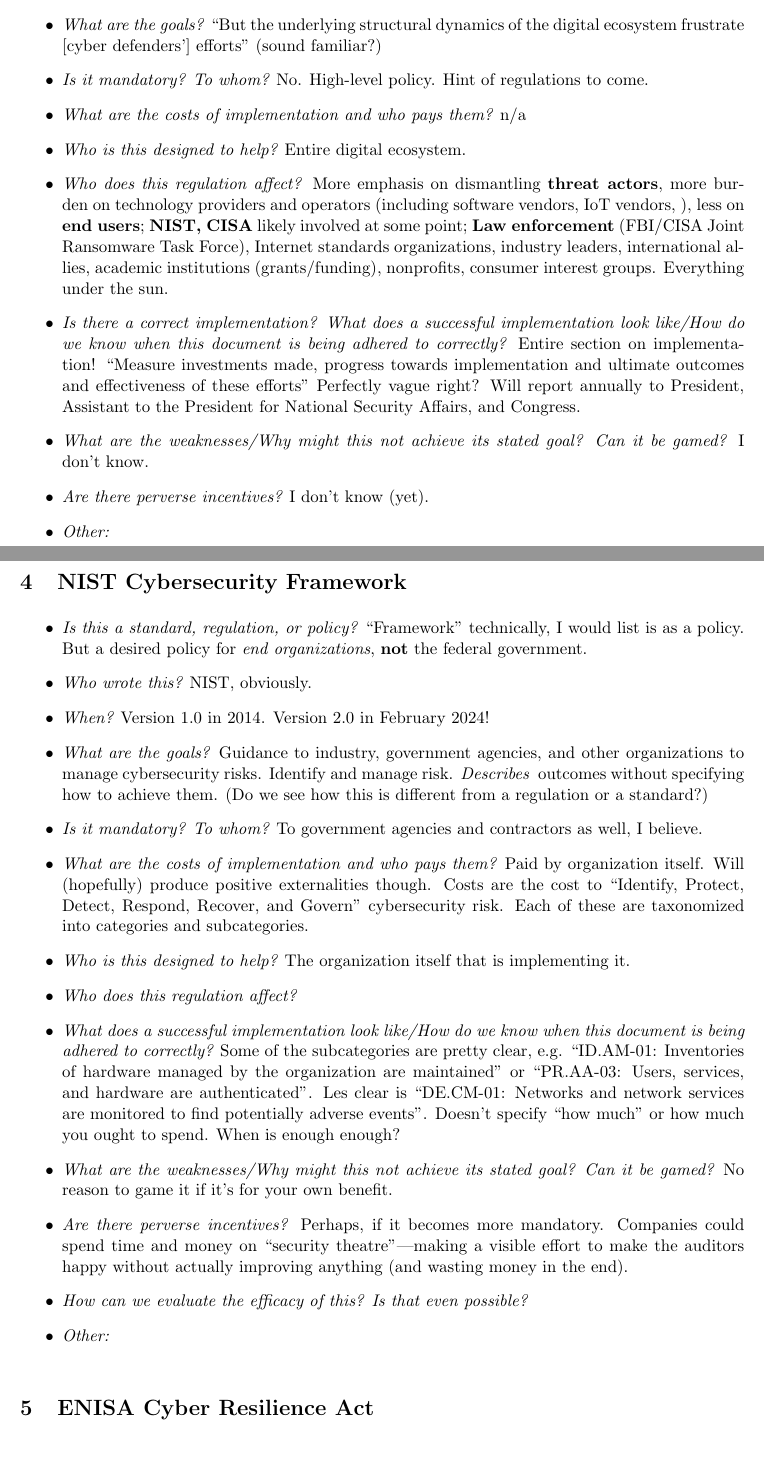
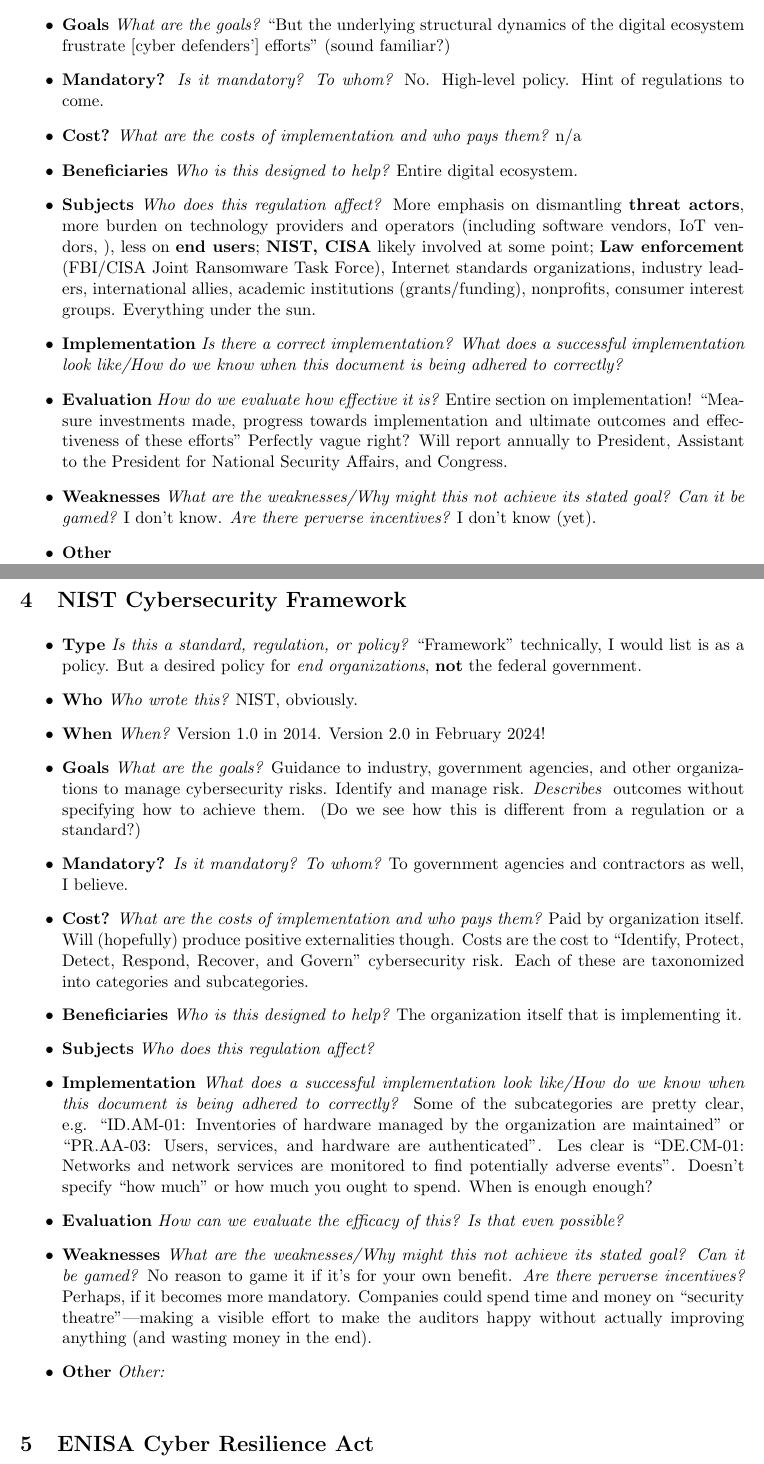
Before and after one commit to AdamHastings/econ-sec, a LaTeX document (lecture12/lecture.tex): two parts of pages 4 and 5 of 6, joined at a grey line, cut so that both start at the same text. Compiled offline with pdfLaTeX.

Commit message:
refactor

```diff
--- a/lecture12/lecture.tex
+++ b/lecture12/lecture.tex
@@ -126,36 +126,35 @@
 \section{National Cybersecurity Strategy}
 
 \begin{itemize}
-    \item {\it Is this a standard, regulation, or policy?} Policy.
-    \item {\it Who wrote this?} ONCD
-    \item {\it When?} 2023
-    \item {\it What are the goals?} ``But the underlying structural dynamics of the digital ecosystem frustrate [cyber defenders'] efforts'' (sound familiar?)
-    \item {\it Is it mandatory? To whom?} No. High-level policy. Hint of regulations to come.
-    \item {\it What are the costs of implementation and who pays them?} n/a
-    \item {\it Who is this designed to help?} Entire digital ecosystem.
-    \item {\it Who does this regulation affect?} More emphasis on dismantling {\bf threat actors}, more burden on {technology providers and operators} (including software vendors, IoT vendors, ), less on {\bf end users}; {\bf NIST, CISA} likely involved at some point; {\bf Law enforcement} (FBI/CISA Joint Ransomware Task Force), Internet standards organizations, industry leaders, international allies, academic institutions (grants/funding), nonprofits, consumer interest groups. Everything under the sun.
-    \item {\it Is there a correct implementation? What does a successful implementation look like/How do we know when this document is being adhered to correctly?} Entire section on implementation! ``Measure investments made, progress towards implementation and ultimate outcomes and effectiveness of these efforts'' Perfectly vague right? Will report annually to President, Assistant to the President for National Security Affairs, and Congress.
-    \item {\it What are the weaknesses/Why might this not achieve its stated goal? Can it be gamed?} I don't know.
-    \item {\it Are there perverse incentives?} I don't know (yet).
-    \item {\it Other:}
+    \item {\bf Type} {\it Is this a standard, regulation, or policy?} Policy.
+    \item {\bf Who} {\it Who wrote this?} ONCD
+    \item {\bf When} {\it When?} 2023
+    \item {\bf Goals} {\it What are the goals?} ``But the underlying structural dynamics of the digital ecosystem frustrate [cyber defenders'] efforts'' (sound familiar?)
+    \item {\bf Mandatory?} {\it Is it mandatory? To whom?} No. High-level policy. Hint of regulations to come.
+    \item {\bf Cost?} {\it What are the costs of implementation and who pays them?} n/a
+    \item {\bf Beneficiaries} {\it Who is this designed to help?} Entire digital ecosystem.
+    \item {\bf Subjects} {\it Who does this regulation affect?} More emphasis on dismantling {\bf threat actors}, more burden on {technology providers and operators} (including software vendors, IoT vendors, ), less on {\bf end users}; {\bf NIST, CISA} likely involved at some point; {\bf Law enforcement} (FBI/CISA Joint Ransomware Task Force), Internet standards organizations, industry leaders, international allies, academic institutions (grants/funding), nonprofits, consumer interest groups. Everything under the sun.
+    \item {\bf Implementation} {\it Is there a correct implementation? What does a successful implementation look like/How do we know when this document is being adhered to correctly?}
+    \item {\bf Evaluation} {\it How do we evaluate how effective it is?} Entire section on implementation! ``Measure investments made, progress towards implementation and ultimate outcomes and effectiveness of these efforts'' Perfectly vague right? Will report annually to President, Assistant to the President for National Security Affairs, and Congress.
+    \item {\bf Weaknesses} {\it What are the weaknesses/Why might this not achieve its stated goal? Can it be gamed?} I don't know. {\it Are there perverse incentives?} I don't know (yet).
+    \item {\bf Other}
 \end{itemize}
 
 \section{NIST Cybersecurity Framework}
 
 \begin{itemize}
-    \item {\it Is this a standard, regulation, or policy?} ``Framework'' technically, I would list is as a policy. But a desired policy for {\it end organizations}, {\bf not} the federal government.
-    \item {\it Who wrote this?} NIST, obviously.
-    \item {\it When?} Version 1.0 in 2014. Version 2.0 in February 2024!
-    \item {\it What are the goals?} Guidance to industry, government agencies, and other organizations to manage cybersecurity risks. Identify and manage risk. {\it Describes } outcomes without specifying how to achieve them. (Do we see how this is different from a regulation or a standard?)
-    \item {\it Is it mandatory? To whom?} To government agencies and contractors as well, I believe.
-    \item {\it What are the costs of implementation and who pays them?} Paid by organization itself. Will (hopefully) produce positive externalities though. Costs are the cost to ``Identify, Protect, Detect, Respond, Recover, and Govern'' cybersecurity risk. Each of these are taxonomized into categories and subcategories.
-    \item {\it Who is this designed to help?} The organization itself that is implementing it.
-    \item {\it Who does this regulation affect?}
-    \item {\it What does a successful implementation look like/How do we know when this document is being adhered to correctly?} Some of the subcategories are pretty clear, e.g. ``ID.AM-01: Inventories of hardware managed by the organization are maintained'' or ``PR.AA-03: Users, services, and hardware are authenticated''. Les clear is ``DE.CM-01: Networks and network services are monitored to find potentially adverse events''. Doesn't specify ``how much'' or how much you ought to spend. When is enough enough?
-    \item {\it What are the weaknesses/Why might this not achieve its stated goal? Can it be gamed?} No reason to game it if it's for your own benefit.
-    \item {\it Are there perverse incentives?} Perhaps, if it becomes more mandatory. Companies could spend time and money on ``security theatre''---making a visible effort to make the auditors happy without actually improving anything (and wasting money in the end).
-    \item {\it How can we evaluate the efficacy of this? Is that even possible?}
-    \item {\it Other:}
+    \item {\bf Type} {\it Is this a standard, regulation, or policy?} ``Framework'' technically, I would list is as a policy. But a desired policy for {\it end organizations}, {\bf not} the federal government.
+    \item {\bf Who} {\it Who wrote this?} NIST, obviously.
+    \item {\bf When} {\it When?} Version 1.0 in 2014. Version 2.0 in February 2024!
+    \item {\bf Goals} {\it What are the goals?} Guidance to industry, government agencies, and other organizations to manage cybersecurity risks. Identify and manage risk. {\it Describes } outcomes without specifying how to achieve them. (Do we see how this is different from a regulation or a standard?)
+    \item {\bf Mandatory?} {\it Is it mandatory? To whom?} To government agencies and contractors as well, I believe.
+    \item {\bf Cost?} {\it What are the costs of implementation and who pays them?} Paid by organization itself. Will (hopefully) produce positive externalities though. Costs are the cost to ``Identify, Protect, Detect, Respond, Recover, and Govern'' cybersecurity risk. Each of these are taxonomized into categories and subcategories.
+    \item {\bf Beneficiaries} {\it Who is this designed to help?} The organization itself that is implementing it.
+    \item {\bf Subjects} {\it Who does this regulation affect?}
+    \item {\bf Implementation} {\it What does a successful implementation look like/How do we know when this document is being adhered to correctly?} Some of the subcategories are pretty clear, e.g. ``ID.AM-01: Inventories of hardware managed by the organization are maintained'' or ``PR.AA-03: Users, services, and hardware are authenticated''. Les clear is ``DE.CM-01: Networks and network services are monitored to find potentially adverse events''. Doesn't specify ``how much'' or how much you ought to spend. When is enough enough?
+    \item {\bf Evaluation} {\it How can we evaluate the efficacy of this? Is that even possible?}
+    \item {\bf Weaknesses} {\it What are the weaknesses/Why might this not achieve its stated goal? Can it be gamed?} No reason to game it if it's for your own benefit. {\it Are there perverse incentives?} Perhaps, if it becomes more mandatory. Companies could spend time and money on ``security theatre''---making a visible effort to make the auditors happy without actually improving anything (and wasting money in the end).
+    \item {\bf Other} {\it Other:}
 \end{itemize}
 
 % This is very much a {\bf goal oriented} approach.
```
Also changed, not shown: lecture12/lecture.pdf, lecture12/lecture.tex (3 more changed lines).
